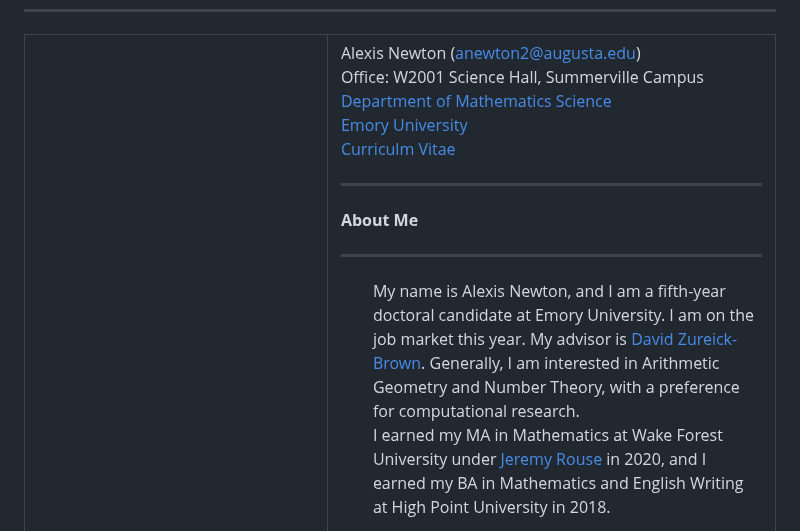
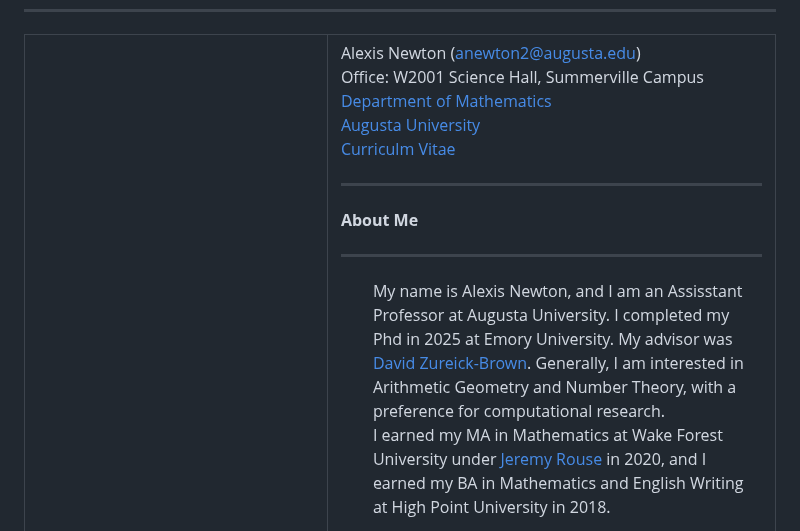
Before and after one commit to alexisnewton/alexisnewton.github.io, a Markdown page: README.md, the part around the change. Drawn GitHub-style.

```diff
--- a/README.md
+++ b/README.md
@@ -18,17 +18,15 @@
             </figure>
             <br>
           <td width="525" valign="top">Alexis Newton (<a href="mailto:anewton2@augusta.edu">anewton2@augusta.edu</a>) <br> Office:&nbsp;W2001 Science Hall, Summerville Campus <br>
-            <!--      Office Hours:<br>
-		Mondays 1-3pm, Wednesdays 12:30-2pm <br>-->
-            <a href="http://www.math.emory.edu/">Department of Mathematics Science <br>
+            <a href="https://www.augusta.edu/scimath/mathematics/">Department of Mathematics <br>
             </a>
-            <a href="http://www.emory.edu/">Emory University</a>
+            <a href="http://www.augusta.edu/">Augusta University</a>
             <BR>
             <A HREF="CV_Newton.pdf">Curriculm Vitae</A>
             <hr>
             <b> About Me</b>
             <hr>
-            <ul> My name is Alexis Newton, and I am a fifth-year doctoral candidate at Emory University. I am on the job market this year. My advisor is <a href="https://dmzb.github.io/" target="_blank">David Zureick-Brown</a>. Generally, I am interested in Arithmetic Geometry and Number Theory, with a preference for computational research. </p>
+            <ul> My name is Alexis Newton, and I am an Assisstant Professor at Augusta University. I completed my Phd in 2025 at Emory University. My advisor was <a href="https://dmzb.github.io/" target="_blank">David Zureick-Brown</a>. Generally, I am interested in Arithmetic Geometry and Number Theory, with a preference for computational research. </p>
               <p> I earned my MA in Mathematics at Wake Forest University under <a href="http://users.wfu.edu/rouseja/" target="_blank">Jeremy Rouse</a> in 2020, and I earned my BA in Mathematics and English Writing at High Point University in 2018. </p>
               <p> Previously, I was a co-organizer of <a href="https://sites.google.com/view/emorygradalgntseminar/home">RANT</a> - Emory's weekly graduate student seminar in algebra and number theory, with <a href="https://sarangop1728.github.io/index.html">Santiago Arango-Pineros.</a>
               </p>
```
